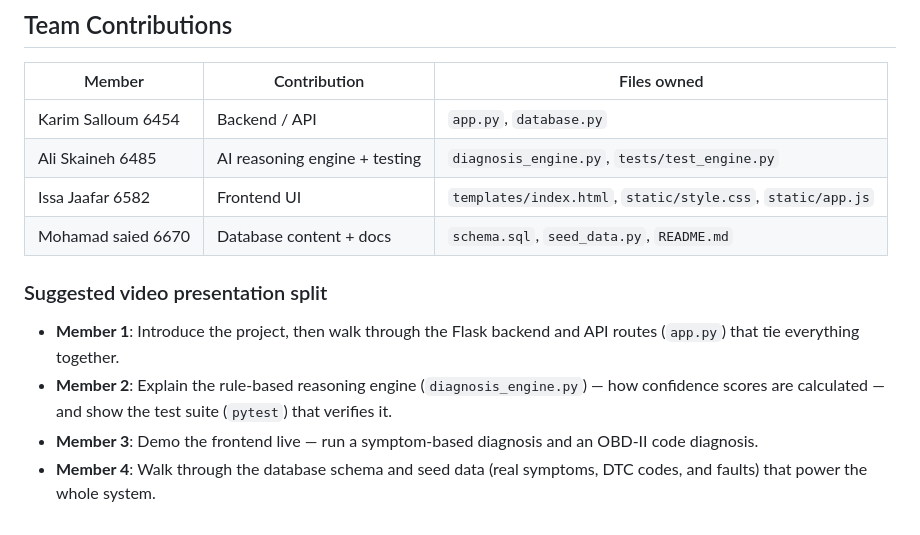
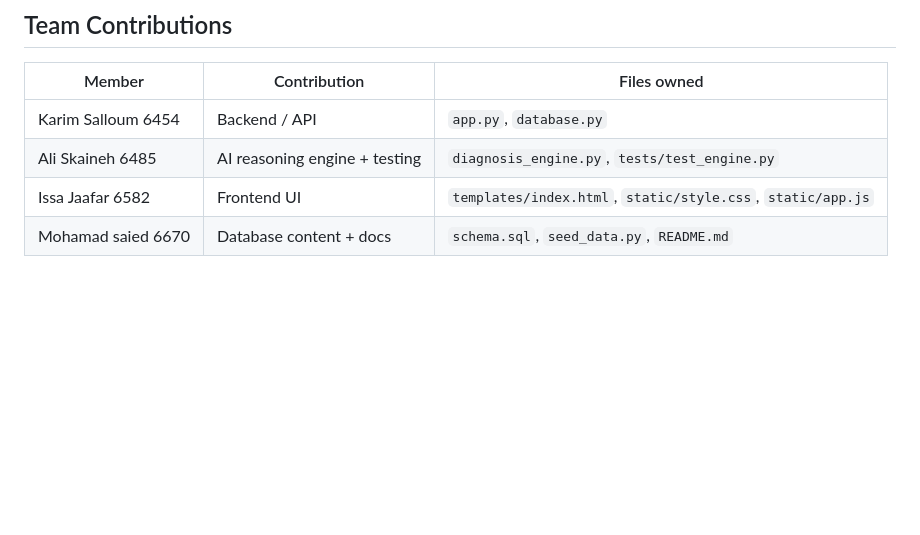
Before and after one commit to alisk2004/car-diagnostic-assistant, a Markdown page: README.md, the part around the change. GitHub-like rendering; blank space fills up the shorter version.

```diff
--- a/README.md
+++ b/README.md
@@ -106,15 +106,3 @@ pytest
 |Ali Skaineh 6485| AI reasoning engine + testing | `diagnosis_engine.py`, `tests/test_engine.py` |
 |Issa Jaafar 6582| Frontend UI | `templates/index.html`, `static/style.css`, `static/app.js` |
 |Mohamad saied 6670| Database content + docs | `schema.sql`, `seed_data.py`, `README.md` |
-
-### Suggested video presentation split
-
-- **Member 1**: Introduce the project, then walk through the Flask backend
-  and API routes (`app.py`) that tie everything together.
-- **Member 2**: Explain the rule-based reasoning engine (`diagnosis_engine.py`)
-  — how confidence scores are calculated — and show the test suite (`pytest`)
-  that verifies it.
-- **Member 3**: Demo the frontend live — run a symptom-based diagnosis and an
-  OBD-II code diagnosis.
-- **Member 4**: Walk through the database schema and seed data (real
-  symptoms, DTC codes, and faults) that power the whole system.
```
